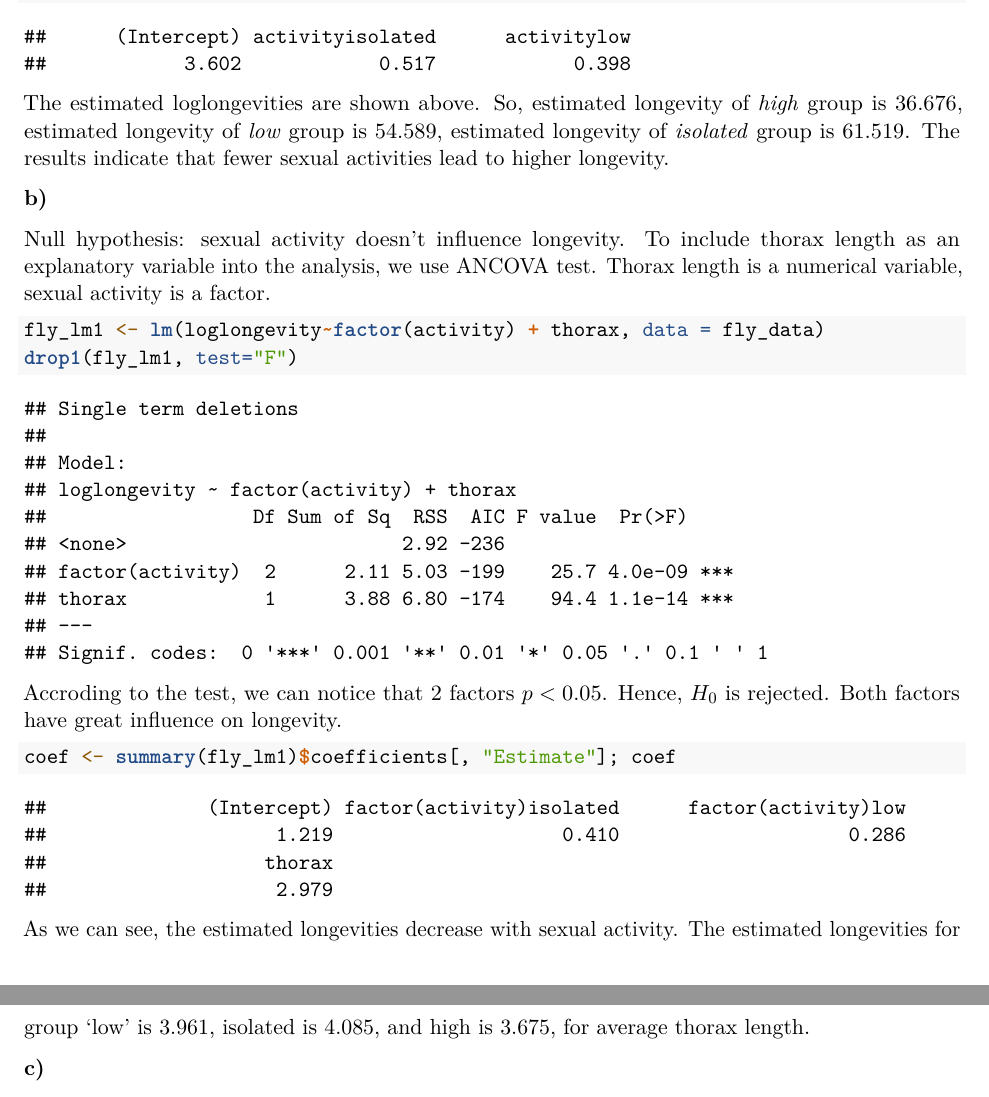
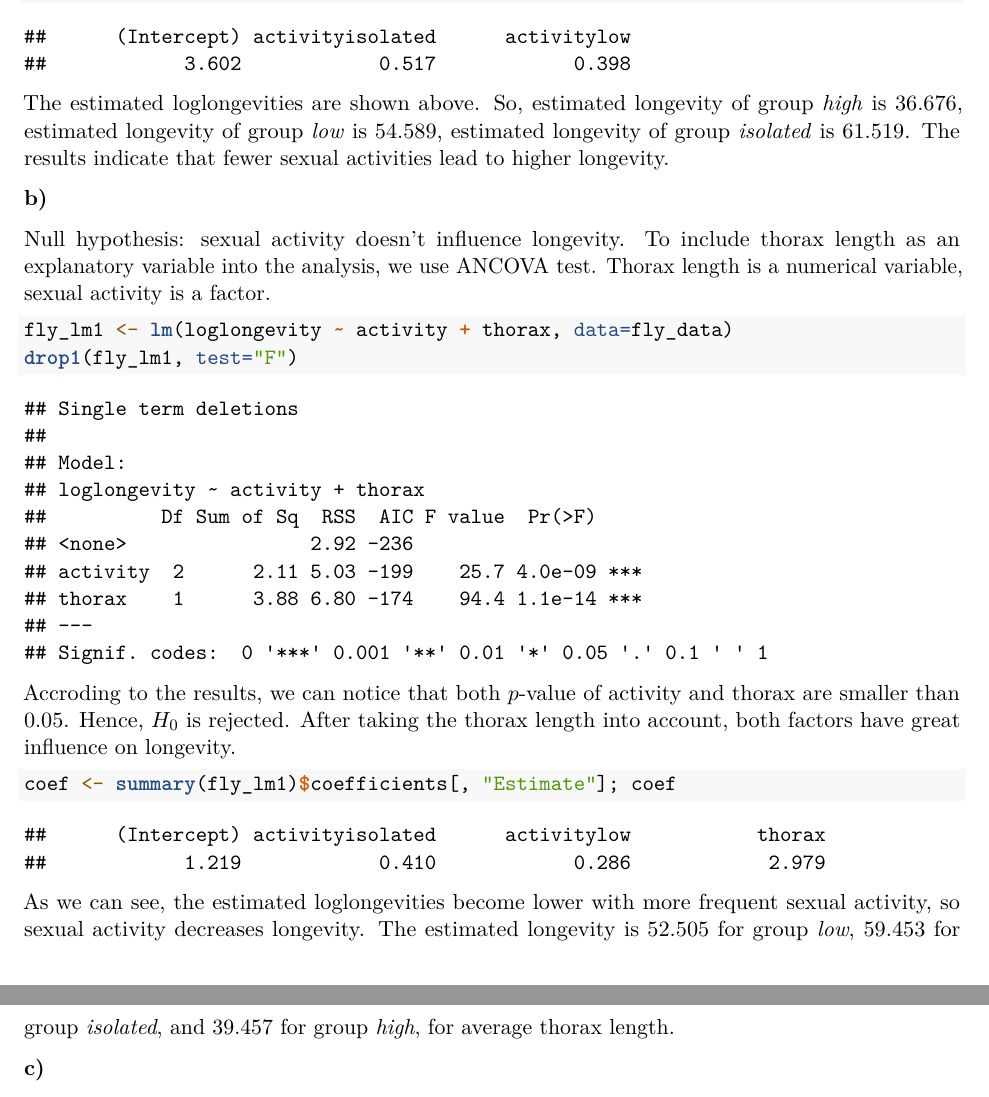
Before and after one commit to estsaon/edda_lab, an R Markdown document (asgmt3/asgmt3.Rmd): two parts of pages 2 and 3 of 5, joined at a grey line, cut so that both start at the same text. Rendered offline with R 4.5, knitr and Pandoc, then LaTeX, with nearby package versions; a font, style sheet, LaTeX package, included part or bibliography that could not be used is replaced or left out.

Commit message:
add exp() in b)

````diff
--- a/asgmt3/asgmt3.Rmd
+++ b/asgmt3/asgmt3.Rmd
@@ -53,9 +53,9 @@ coef <- summary(fly_lm)$coefficients[, "Estimate"]; coef
 ```
 
 The estimated loglongevities are shown above.
-So, estimated longevity of *high* group is `r exp(coef["(Intercept)"])`,
-estimated longevity of *low* group is `r exp(coef["(Intercept)"] + coef["activitylow"])`,
-estimated longevity of *isolated* group is `r exp(coef["(Intercept)"] + coef["activityisolated"])`.
+So, estimated longevity of group *high* is `r exp(coef["(Intercept)"])`,
+estimated longevity of group *low* is `r exp(coef["(Intercept)"] + coef["activitylow"])`,
+estimated longevity of group *isolated* is `r exp(coef["(Intercept)"] + coef["activityisolated"])`.
 The results indicate that fewer sexual activities lead to higher longevity.
 
 **b)**
@@ -71,17 +71,23 @@ To include thorax length as an explanatory variable into the analysis, we use AN
 Thorax length is a numerical variable, sexual activity is a factor.
 
 ```{r}
-fly_lm1 <- lm(loglongevity~factor(activity) + thorax, data = fly_data)
+fly_lm1 <- lm(loglongevity ~ activity + thorax, data=fly_data)
 drop1(fly_lm1, test="F")
 ```
-Accroding to the test, we can notice that 2 factors $p< 0.05$. Hence, $H_0$ is rejected. Both factors have great influence on longevity.
+Accroding to the results, we can notice that both $p$-value of activity and thorax are smaller than $0.05$.
+Hence, $H_0$ is rejected.
+After taking the thorax length into account, both factors have great influence on longevity.
 
 ```{r}
 coef <- summary(fly_lm1)$coefficients[, "Estimate"]; coef
 ```
 
-As we can see, the estimated longevities decrease with sexual activity.
-The estimated longevities for group 'low' is `r coef["(Intercept)"] + coef["factor(activity)low"] +  coef["thorax"]*mean(fly_data[,"thorax"]) `, isolated is `r coef["(Intercept)"] + coef["factor(activity)isolated"] +  coef["thorax"]*mean(fly_data[,"thorax"]) `, and high is `r coef["(Intercept)"] + coef["thorax"]*mean(fly_data[,"thorax"]) `, for average thorax length.
+As we can see, the estimated loglongevities become lower with more frequent sexual activity,
+so sexual activity decreases longevity.
+The estimated longevity is
+`r exp(coef["(Intercept)"] + coef["activitylow"] + coef["thorax"] * mean(fly_data[, "thorax"]))` for group *low*,
+`r exp(coef["(Intercept)"] + coef["activityisolated"] + coef["thorax"] * mean(fly_data[, "thorax"]))` for group *isolated*,
+and `r exp(coef["(Intercept)"] + coef["thorax"] * mean(fly_data[, "thorax"]))` for group *high*, for average thorax length.
 
 **c)**
 <!--
````
